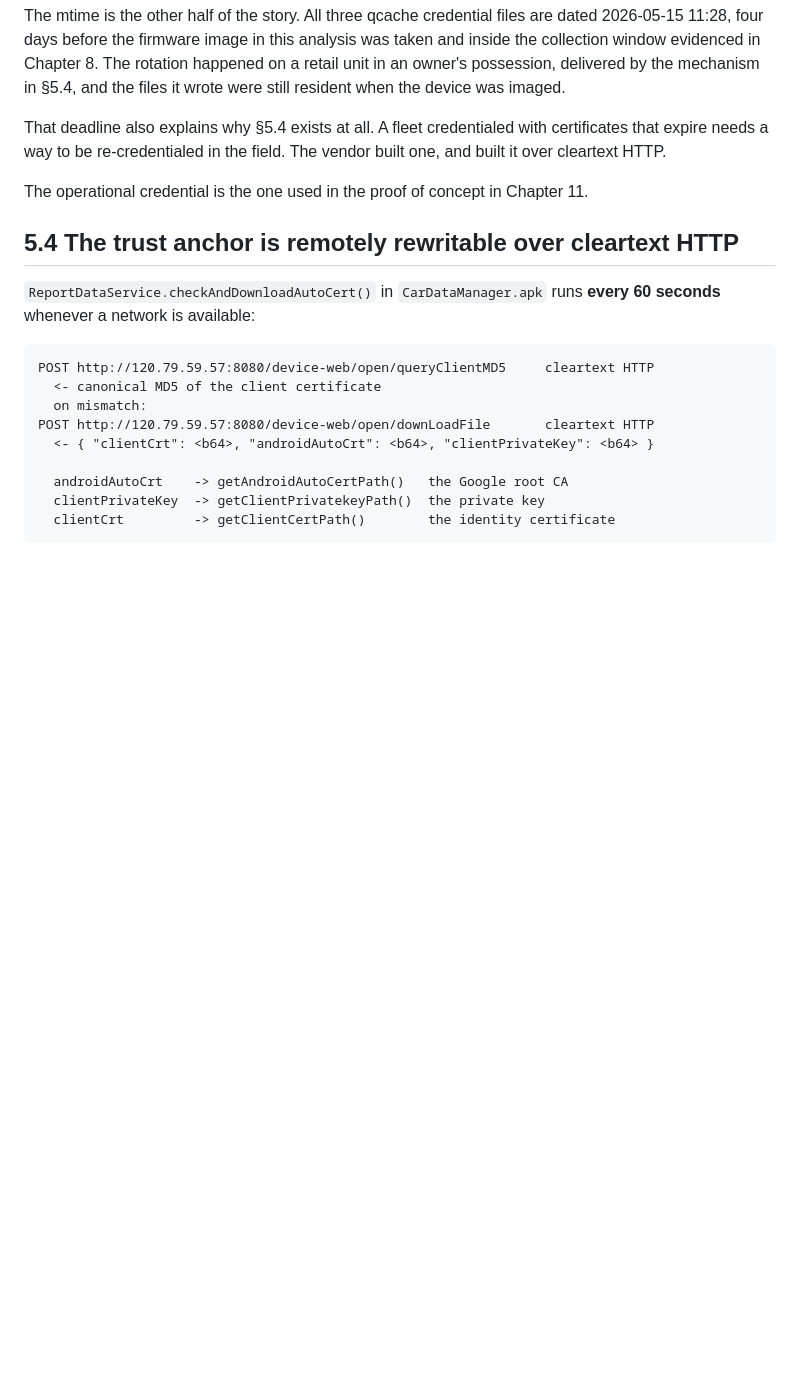
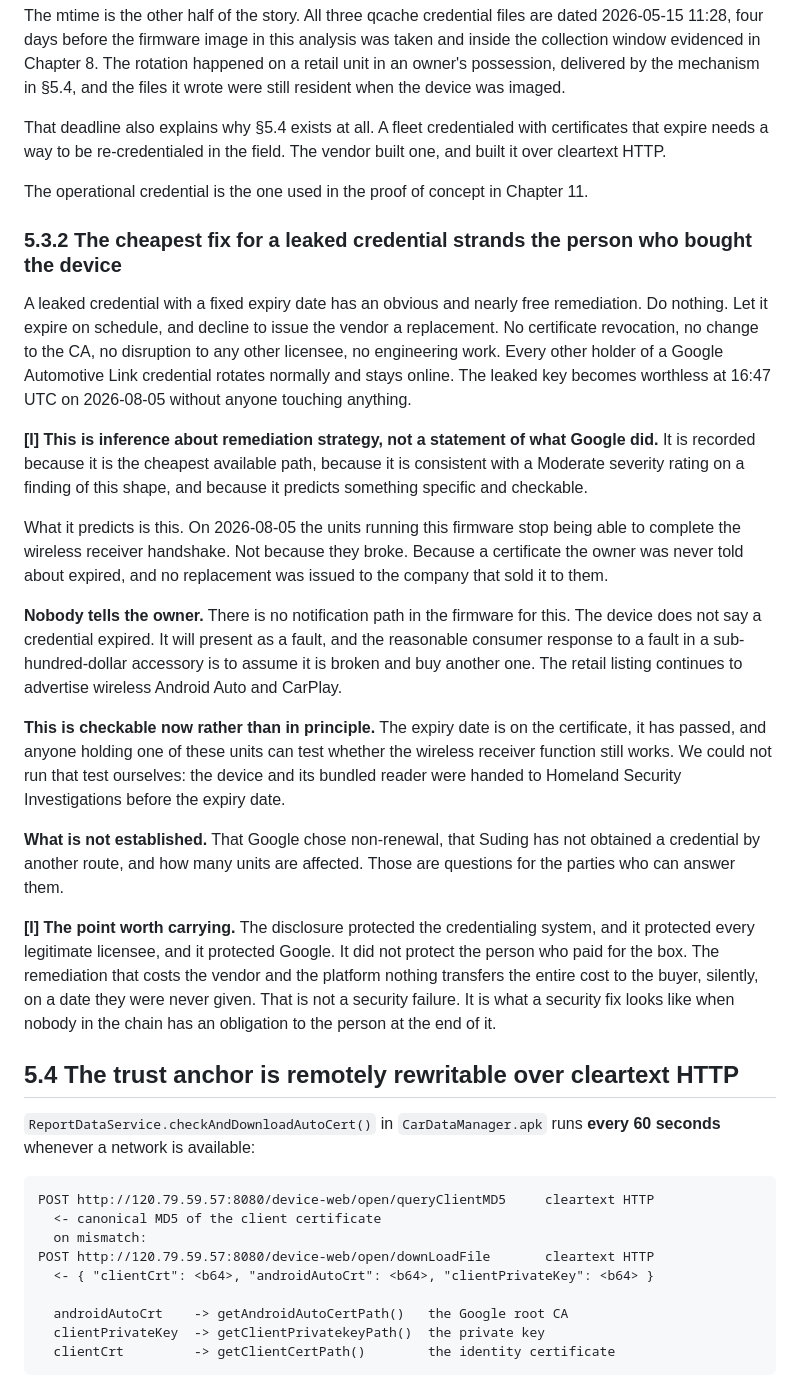
Before and after one commit to jpuckett11/AtotoCarAI, a Markdown page: 02_TRUST_AND_IDENTITY.md, the part around the change. Drawn GitHub-style; blank space fills up the shorter version.

Commit message:
5.3.2: the cheapest fix for a leaked credential strands the buyer
Non-renewal remediates the leaked Google Automotive Link credential at zero cost to the platform and the vendor, and transfers the entire cost to the owner of the device on a date nobody told them about. Labelled as inference on the remediation path; the consumer consequence and its testability are the durable part.

```diff
--- a/02_TRUST_AND_IDENTITY.md
+++ b/02_TRUST_AND_IDENTITY.md
@@ -310,6 +310,48 @@ built one, and built it over cleartext HTTP.
 
 The operational credential is the one used in the proof of concept in Chapter 11.
 
+### 5.3.2 The cheapest fix for a leaked credential strands the person who bought the device
+
+A leaked credential with a fixed expiry date has an obvious and nearly free
+remediation. Do nothing. Let it expire on schedule, and decline to issue the vendor a
+replacement. No certificate revocation, no change to the CA, no disruption to any
+other licensee, no engineering work. Every other holder of a Google Automotive Link
+credential rotates normally and stays online. The leaked key becomes worthless at
+16:47 UTC on 2026-08-05 without anyone touching anything.
+
+**[I] This is inference about remediation strategy, not a statement of what Google
+did.** It is recorded because it is the cheapest available path, because it is
+consistent with a Moderate severity rating on a finding of this shape, and because it
+predicts something specific and checkable.
+
+What it predicts is this. On 2026-08-05 the units running this firmware stop being
+able to complete the wireless receiver handshake. Not because they broke. Because a
+certificate the owner was never told about expired, and no replacement was issued to
+the company that sold it to them.
+
+**Nobody tells the owner.** There is no notification path in the firmware for this. The
+device does not say a credential expired. It will present as a fault, and the
+reasonable consumer response to a fault in a sub-hundred-dollar accessory is to assume
+it is broken and buy another one. The retail listing continues to advertise wireless
+Android Auto and CarPlay.
+
+**This is checkable now rather than in principle.** The expiry date is on the
+certificate, it has passed, and anyone holding one of these units can test whether the
+wireless receiver function still works. We could not run that test ourselves: the
+device and its bundled reader were handed to Homeland Security Investigations before
+the expiry date.
+
+**What is not established.** That Google chose non-renewal, that Suding has not
+obtained a credential by another route, and how many units are affected. Those are
+questions for the parties who can answer them.
+
+**[I] The point worth carrying.** The disclosure protected the credentialing system,
+and it protected every legitimate licensee, and it protected Google. It did not protect
+the person who paid for the box. The remediation that costs the vendor and the platform
+nothing transfers the entire cost to the buyer, silently, on a date they were never
+given. That is not a security failure. It is what a security fix looks like when nobody
+in the chain has an obligation to the person at the end of it.
+
 ## 5.4 The trust anchor is remotely rewritable over cleartext HTTP
 
 `ReportDataService.checkAndDownloadAutoCert()` in `CarDataManager.apk` runs **every 60
```
